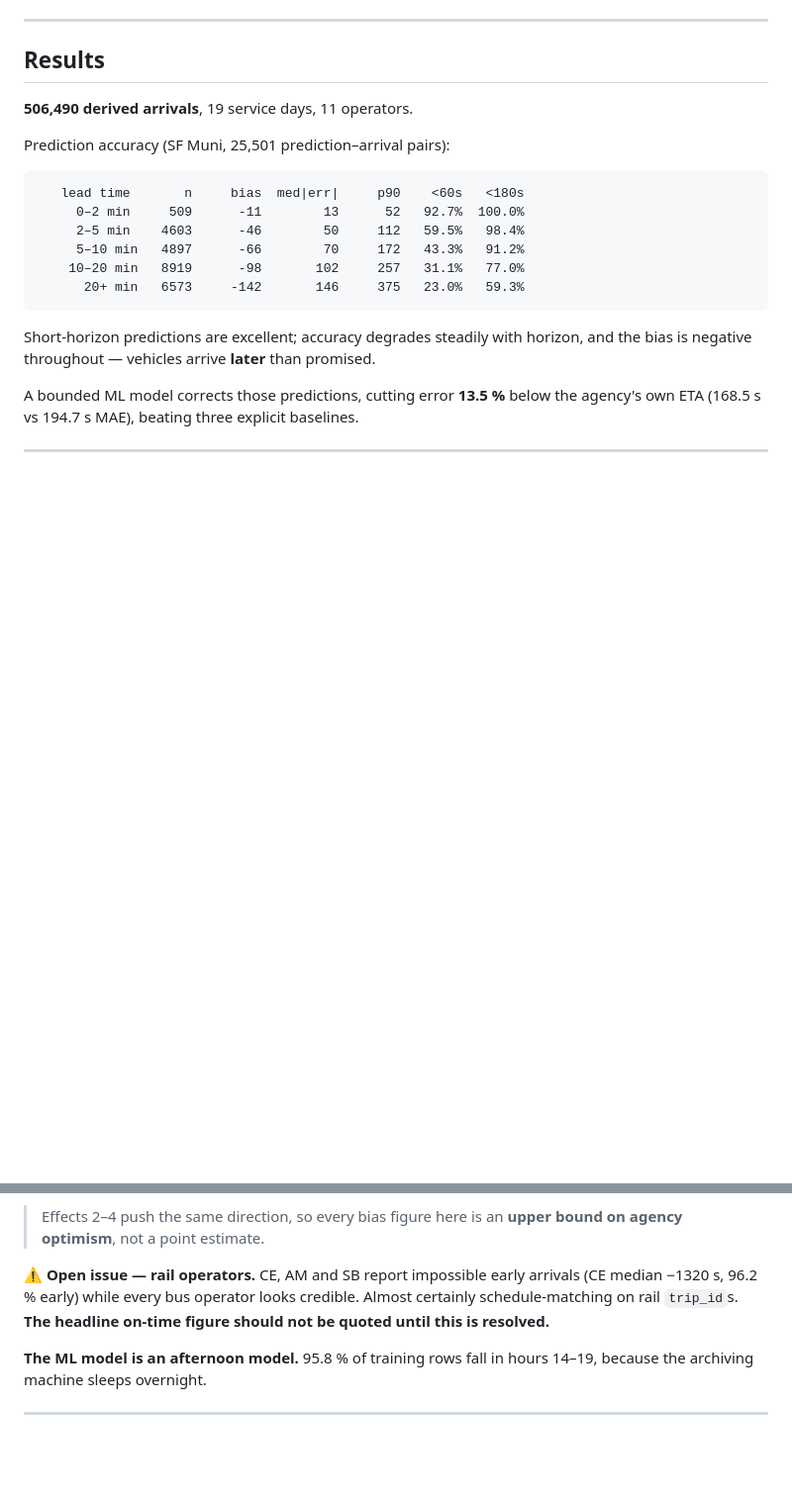
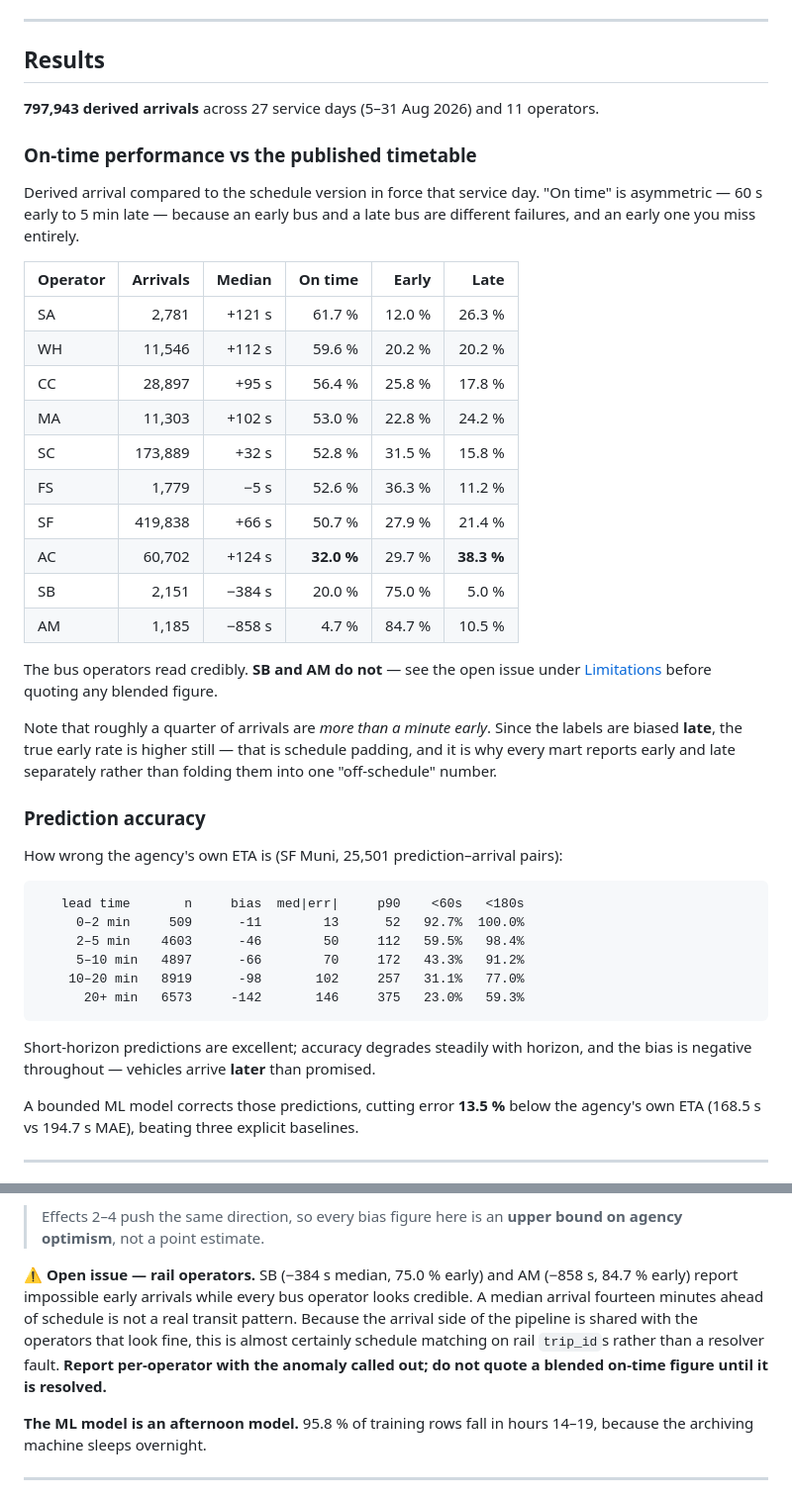
Before and after one commit to aatishlobo/transit-lakehouse, a Markdown page: README.md, 2 parts joined by grey strips. Shown at 99% size. Drawn GitHub-style; blank space fills up the shorter version.

Commit message:
Refresh README figures and surface on-time performance
Numbers were from the pre-rebuild lake: 506,490 arrivals over 19 service days.
Now 797,943 over 27 (5-31 Aug).

Adds the per-operator on-time table, which the README never showed despite it
being the headline deliverable, and the early-arrival finding (~a quarter of
arrivals more than a minute early, higher still given late-biased labels).

Rail anomaly updated to the operators that actually appear at current volume:
SB and AM. CE fell below the reporting threshold.

````diff
--- a/README.md
+++ b/README.md
@@ -211,9 +211,39 @@ Full register: [`docs/PITFALLS.md`](docs/PITFALLS.md) — 60 known failure modes
 
 ## Results
 
-**506,490 derived arrivals**, 19 service days, 11 operators.
+**797,943 derived arrivals** across 27 service days (5–31 Aug 2026) and 11 operators.
 
-Prediction accuracy (SF Muni, 25,501 prediction–arrival pairs):
+### On-time performance vs the published timetable
+
+Derived arrival compared to the schedule version in force that service day.
+"On time" is asymmetric — 60 s early to 5 min late — because an early bus and a
+late bus are different failures, and an early one you miss entirely.
+
+| Operator | Arrivals | Median | On time | Early | Late |
+|---|---:|---:|---:|---:|---:|
+| SA | 2,781 | +121 s | 61.7 % | 12.0 % | 26.3 % |
+| WH | 11,546 | +112 s | 59.6 % | 20.2 % | 20.2 % |
+| CC | 28,897 | +95 s | 56.4 % | 25.8 % | 17.8 % |
+| MA | 11,303 | +102 s | 53.0 % | 22.8 % | 24.2 % |
+| SC | 173,889 | +32 s | 52.8 % | 31.5 % | 15.8 % |
+| FS | 1,779 | −5 s | 52.6 % | 36.3 % | 11.2 % |
+| SF | 419,838 | +66 s | 50.7 % | 27.9 % | 21.4 % |
+| AC | 60,702 | +124 s | **32.0 %** | 29.7 % | **38.3 %** |
+| SB | 2,151 | −384 s | 20.0 % | 75.0 % | 5.0 % |
+| AM | 1,185 | −858 s | 4.7 % | 84.7 % | 10.5 % |
+
+The bus operators read credibly. **SB and AM do not** — see the open issue under
+[Limitations](#limitations--read-before-quoting-any-number) before quoting any
+blended figure.
+
+Note that roughly a quarter of arrivals are *more than a minute early*. Since the
+labels are biased **late**, the true early rate is higher still — that is schedule
+padding, and it is why every mart reports early and late separately rather than
+folding them into one "off-schedule" number.
+
+### Prediction accuracy
+
+How wrong the agency's own ETA is (SF Muni, 25,501 prediction–arrival pairs):
 
 ```
    lead time       n     bias  med|err|     p90    <60s   <180s
@@ -251,10 +281,13 @@ the poll that observed them, by up to 97 s.
 > Effects 2–4 push the same direction, so every bias figure here is an **upper
 > bound on agency optimism**, not a point estimate.
 
-**⚠️ Open issue — rail operators.** CE, AM and SB report impossible early
-arrivals (CE median −1320 s, 96.2 % early) while every bus operator looks
-credible. Almost certainly schedule-matching on rail `trip_id`s. **The headline
-on-time figure should not be quoted until this is resolved.**
+**⚠️ Open issue — rail operators.** SB (−384 s median, 75.0 % early) and AM
+(−858 s, 84.7 % early) report impossible early arrivals while every bus operator
+looks credible. A median arrival fourteen minutes ahead of schedule is not a real
+transit pattern. Because the arrival side of the pipeline is shared with the
+operators that look fine, this is almost certainly schedule matching on rail
+`trip_id`s rather than a resolver fault. **Report per-operator with the anomaly
+called out; do not quote a blended on-time figure until it is resolved.**
 
 **The ML model is an afternoon model.** 95.8 % of training rows fall in hours
 14–19, because the archiving machine sleeps overnight.
````
